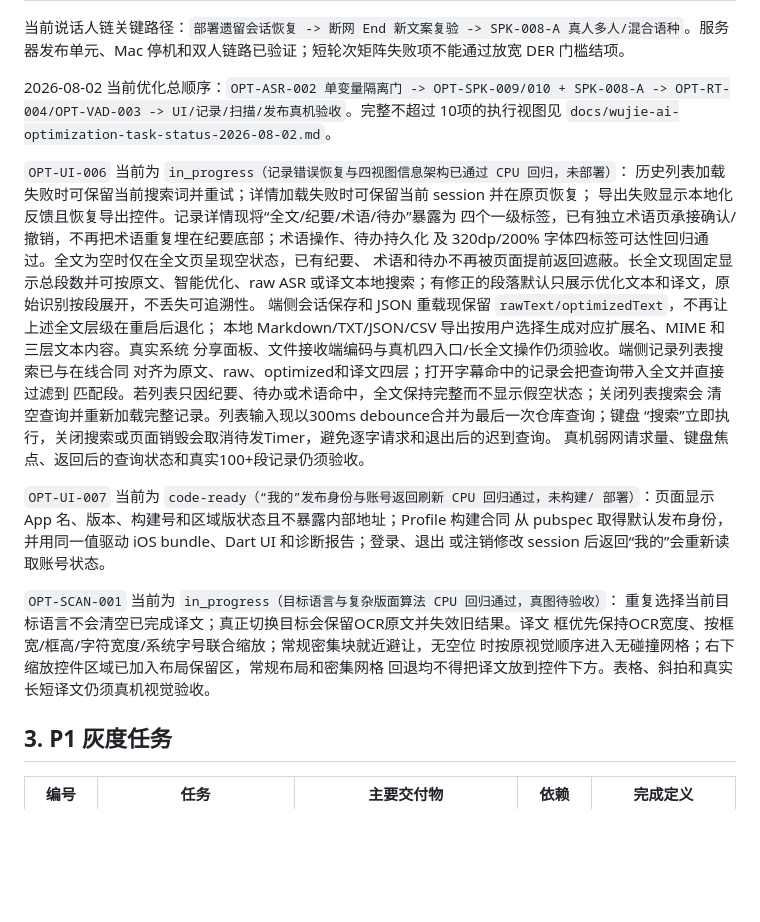
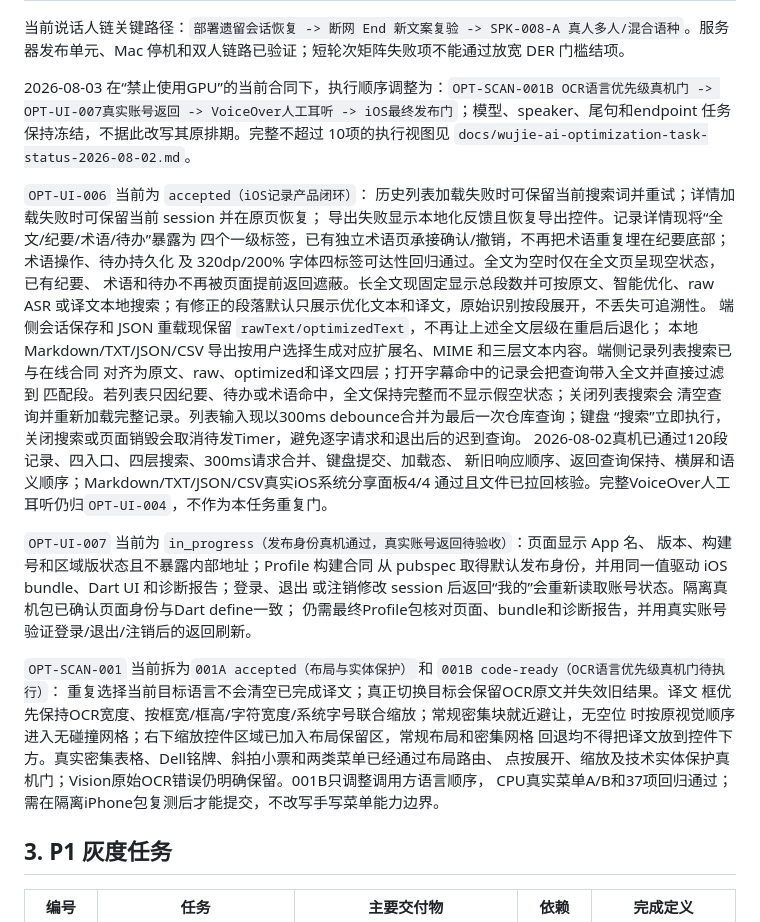
Before and after one commit to xutianliang77-create/ai-phone, a Markdown page: docs/ai-phone-optimization-development-tasks.md, the part around the change. Rendered like a GitHub page; blank space fills up the shorter version.

Commit message:
docs(product): reconcile current optimization gates

```diff
--- a/docs/ai-phone-optimization-development-tasks.md
+++ b/docs/ai-phone-optimization-development-tasks.md
@@ -170,11 +170,12 @@ VoxCPM2 真流式 TTS 和 P2-A3 可观测性；逐项状态见架构任务计划
 
 当前说话人链关键路径：`部署遗留会话恢复 -> 断网 End 新文案复验 -> SPK-008-A 真人多人/混合语种`。服务器发布单元、Mac 停机和双人链路已验证；短轮次矩阵失败项不能通过放宽 DER 门槛结项。
 
-2026-08-02 当前优化总顺序：`OPT-ASR-002 单变量隔离门 -> OPT-SPK-009/010 +
-SPK-008-A -> OPT-RT-004/OPT-VAD-003 -> UI/记录/扫描/发布真机验收`。完整不超过
+2026-08-03 在“禁止使用GPU”的当前合同下，执行顺序调整为：`OPT-SCAN-001B OCR语言优先级真机门
+-> OPT-UI-007真实账号返回 -> VoiceOver人工耳听 -> iOS最终发布门`；模型、speaker、尾句和endpoint
+任务保持冻结，不据此改写其原排期。完整不超过
 10项的执行视图见 `docs/wujie-ai-optimization-task-status-2026-08-02.md`。
 
-`OPT-UI-006` 当前为 `in_progress（记录错误恢复与四视图信息架构已通过 CPU 回归，未部署）`：
+`OPT-UI-006` 当前为 `accepted（iOS记录产品闭环）`：
 历史列表加载失败时可保留当前搜索词并重试；详情加载失败时可保留当前 session 并在原页恢复；
 导出失败显示本地化反馈且恢复导出控件。记录详情现将“全文/纪要/术语/待办”暴露为
 四个一级标签，已有独立术语页承接确认/撤销，不再把术语重复埋在纪要底部；术语操作、待办持久化
@@ -182,24 +183,29 @@ SPK-008-A -> OPT-RT-004/OPT-VAD-003 -> UI/记录/扫描/发布真机验收`。
 术语和待办不再被页面提前返回遮蔽。长全文现固定显示总段数并可按原文、智能优化、raw ASR
 或译文本地搜索；有修正的段落默认只展示优化文本和译文，原始识别按段展开，不丢失可追溯性。
 端侧会话保存和 JSON 重载现保留 `rawText/optimizedText`，不再让上述全文层级在重启后退化；
-本地 Markdown/TXT/JSON/CSV 导出按用户选择生成对应扩展名、MIME 和三层文本内容。真实系统
-分享面板、文件接收端编码与真机四入口/长全文操作仍须验收。端侧记录列表搜索已与在线合同
+本地 Markdown/TXT/JSON/CSV 导出按用户选择生成对应扩展名、MIME 和三层文本内容。端侧记录列表搜索已与在线合同
 对齐为原文、raw、optimized和译文四层；打开字幕命中的记录会把查询带入全文并直接过滤到
 匹配段。若列表只因纪要、待办或术语命中，全文保持完整而不显示假空状态；关闭列表搜索会
 清空查询并重新加载完整记录。列表输入现以300ms debounce合并为最后一次仓库查询；键盘
 “搜索”立即执行，关闭搜索或页面销毁会取消待发Timer，避免逐字请求和退出后的迟到查询。
-真机弱网请求量、键盘焦点、返回后的查询状态和真实100+段记录仍须验收。
+2026-08-02真机已通过120段记录、四入口、四层搜索、300ms请求合并、键盘提交、加载态、
+新旧响应顺序、返回查询保持、横屏和语义顺序；Markdown/TXT/JSON/CSV真实iOS系统分享面板4/4
+通过且文件已拉回核验。完整VoiceOver人工耳听仍归`OPT-UI-004`，不作为本任务重复门。
 
-`OPT-UI-007` 当前为 `code-ready（“我的”发布身份与账号返回刷新 CPU 回归通过，未构建/
-部署）`：页面显示 App 名、版本、构建号和区域版状态且不暴露内部地址；Profile 构建合同
+`OPT-UI-007` 当前为 `in_progress（发布身份真机通过，真实账号返回待验收）`：页面显示 App 名、
+版本、构建号和区域版状态且不暴露内部地址；Profile 构建合同
 从 pubspec 取得默认发布身份，并用同一值驱动 iOS bundle、Dart UI 和诊断报告；登录、退出
-或注销修改 session 后返回“我的”会重新读取账号状态。
+或注销修改 session 后返回“我的”会重新读取账号状态。隔离真机包已确认页面身份与Dart define一致；
+仍需最终Profile包核对页面、bundle和诊断报告，并用真实账号验证登录/退出/注销后的返回刷新。
 
-`OPT-SCAN-001` 当前为 `in_progress（目标语言与复杂版面算法 CPU 回归通过，真图待验收）`：
+`OPT-SCAN-001` 当前拆为`001A accepted（布局与实体保护）`和
+`001B code-ready（OCR语言优先级真机门待执行）`：
 重复选择当前目标语言不会清空已完成译文；真正切换目标会保留OCR原文并失效旧结果。译文
 框优先保持OCR宽度、按框宽/框高/字符宽度/系统字号联合缩放；常规密集块就近避让，无空位
 时按原视觉顺序进入无碰撞网格；右下缩放控件区域已加入布局保留区，常规布局和密集网格
-回退均不得把译文放到控件下方。表格、斜拍和真实长短译文仍须真机视觉验收。
+回退均不得把译文放到控件下方。真实密集表格、Dell铭牌、斜拍小票和两类菜单已经通过布局路由、
+点按展开、缩放及技术实体保护真机门；Vision原始OCR错误仍明确保留。001B只调整调用方语言顺序，
+CPU真实菜单A/B和37项回归通过；需在隔离iPhone包复测后才能提交，不改写手写菜单能力边界。
 
 ## 3. P1 灰度任务
 
```
Also changed, not shown: docs/wujie-ai-optimization-task-status-2026-08-02.md (+10 -7 lines).
